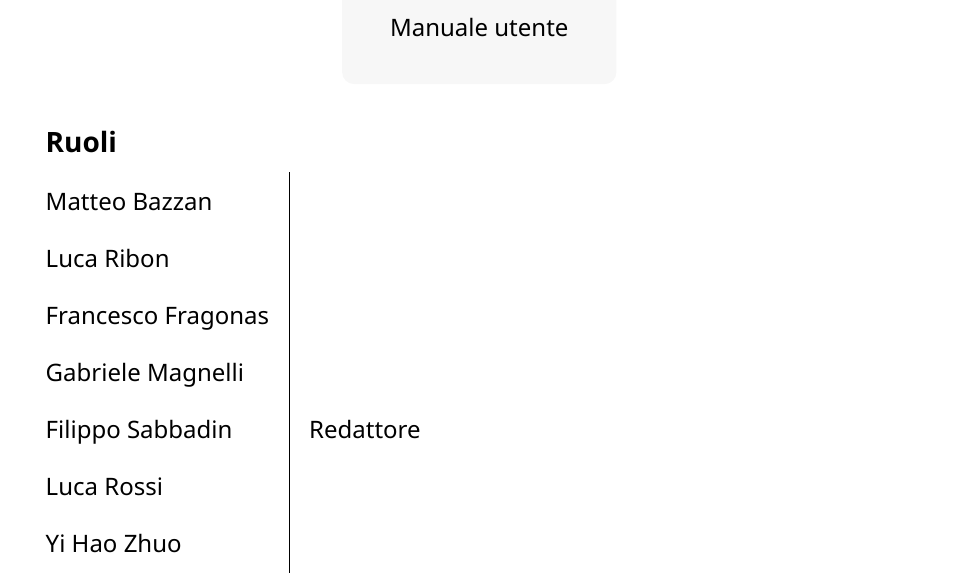
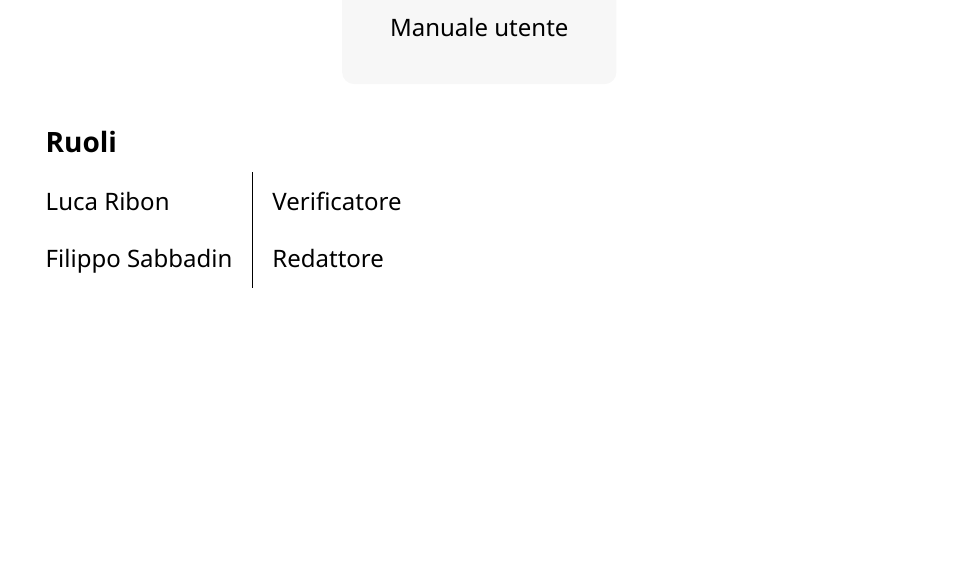
Before and after one commit to CodeHex16/documentazione, a Typst document (3 - PB/source/Manuale-utente.typ): part of page 1 of 13, cut so that both start at the same text, the shorter picture padded with empty space. Compiled offline with Typst 0.15.

Commit message:
verificatore;

```diff
--- a/3 - PB/source/Manuale-utente.typ
+++ b/3 - PB/source/Manuale-utente.typ
@@ -2,21 +2,11 @@
 #import "../../template/i-figured.typ"
 
 #show: doc => documento(titolo: "Manuale utente", data: [24/03/2025], ruoli: (
-  "Matteo Bazzan",
-  "",
   "Luca Ribon",
-  "",
-  "Francesco Fragonas",
-  "",
-  "Gabriele Magnelli",
-  "",
+  "Verificatore",
   "Filippo Sabbadin",
   "Redattore",
-  "Luca Rossi",
-  "",
-  "Yi Hao Zhuo",
-  "",
-), sommario: [Manuale utente], versioni: ("0.1.0", "24/03/2025", "Filippo Sabbadin", "Prima stesura", ""), doc)
+  ), sommario: [Manuale utente], versioni: ("0.1.0", "24/03/2025", "Filippo Sabbadin", "Prima stesura", ""), doc)
 // spaciugo per aggiungere l'indice delle immagini
 #set page(numbering: "I")
 #counter(page).update(3)
```
